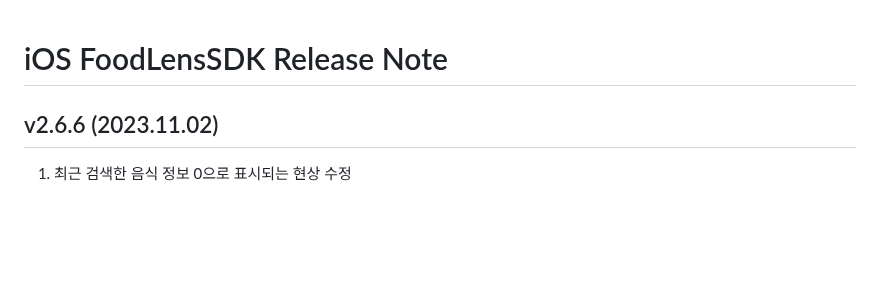
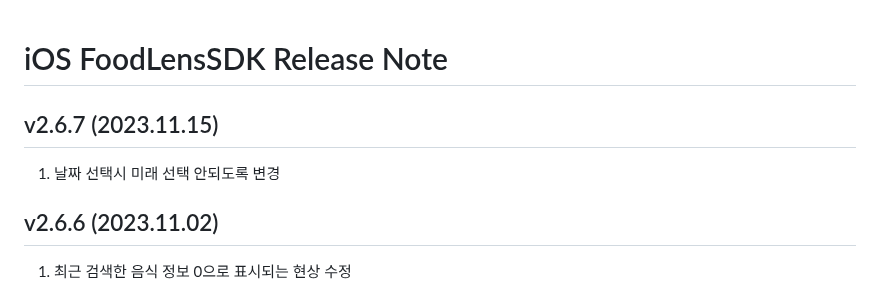
Before and after one commit to doinglab/FoodLensSDK, a Markdown page: IOS/ReleaseNote.md, the part around the change. GitHub-like rendering; blank space fills up the shorter version.

```diff
--- a/IOS/ReleaseNote.md
+++ b/IOS/ReleaseNote.md
@@ -1,4 +1,7 @@
 # iOS FoodLensSDK Release Note
+
+## v2.6.7 (2023.11.15)
+1. 날짜 선택시 미래 선택 안되도록 변경
 
 ## v2.6.6 (2023.11.02)
 1. 최근 검색한 음식 정보 0으로 표시되는 현상 수정
```
